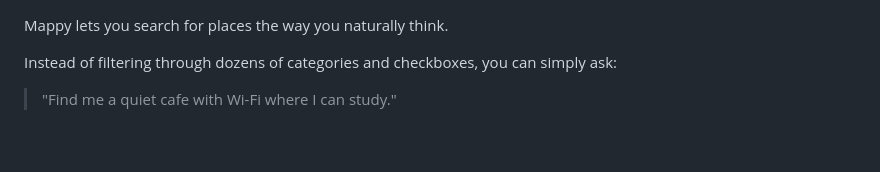
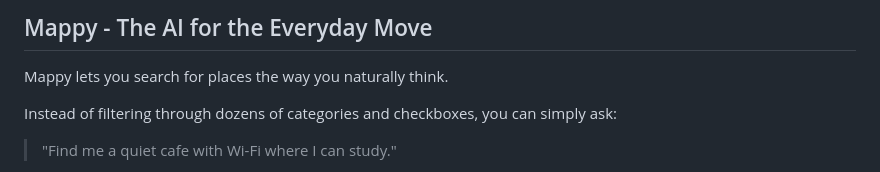
Before and after one commit to linkedintelligence/mappy, a Markdown page: README.md, the part around the change. Rendered like a GitHub page; blank space fills up the shorter version.

Commit message:
Add project title to README

```diff
--- a/README.md
+++ b/README.md
@@ -1,3 +1,4 @@
+## Mappy - The AI for the Everyday Move
 
 Mappy lets you search for places the way you naturally think.
 
```
